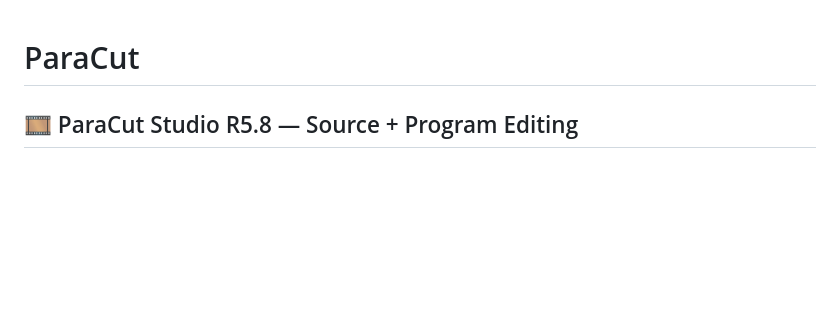
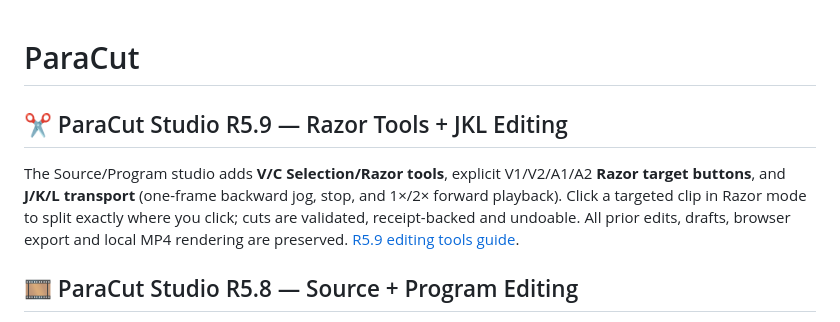
Before and after one commit to MichaelWave369/paracut, a Markdown page: README.md, the part around the change. Drawn GitHub-style; blank space fills up the shorter version.

Commit message:
docs(studio): announce R5.9 precision Razor and JKL editing velocity

```diff
--- a/README.md
+++ b/README.md
@@ -1,4 +1,9 @@
 # ParaCut
+
+## ✂️ ParaCut Studio R5.9 — Razor Tools + JKL Editing
+
+The Source/Program studio adds **V/C Selection/Razor tools**, explicit V1/V2/A1/A2 **Razor target buttons**, and **J/K/L transport** (one-frame backward jog, stop, and 1×/2× forward playback). Click a targeted clip in Razor mode to split exactly where you click; cuts are validated, receipt-backed and undoable. All prior edits, drafts, browser export and local MP4 rendering are preserved. [R5.9 editing tools guide](docs/STUDIO_R59.md).
+
 
 ## 🎞️ ParaCut Studio R5.8 — Source + Program Editing
 
```
